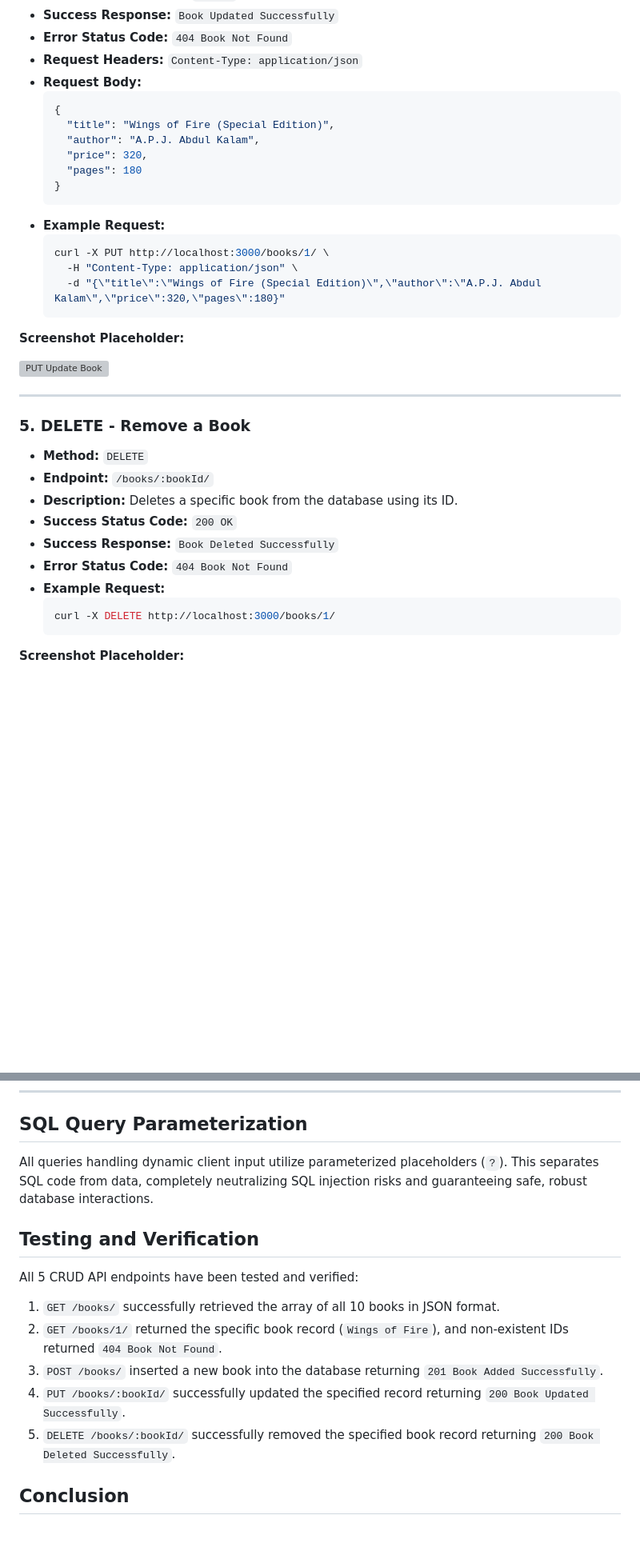
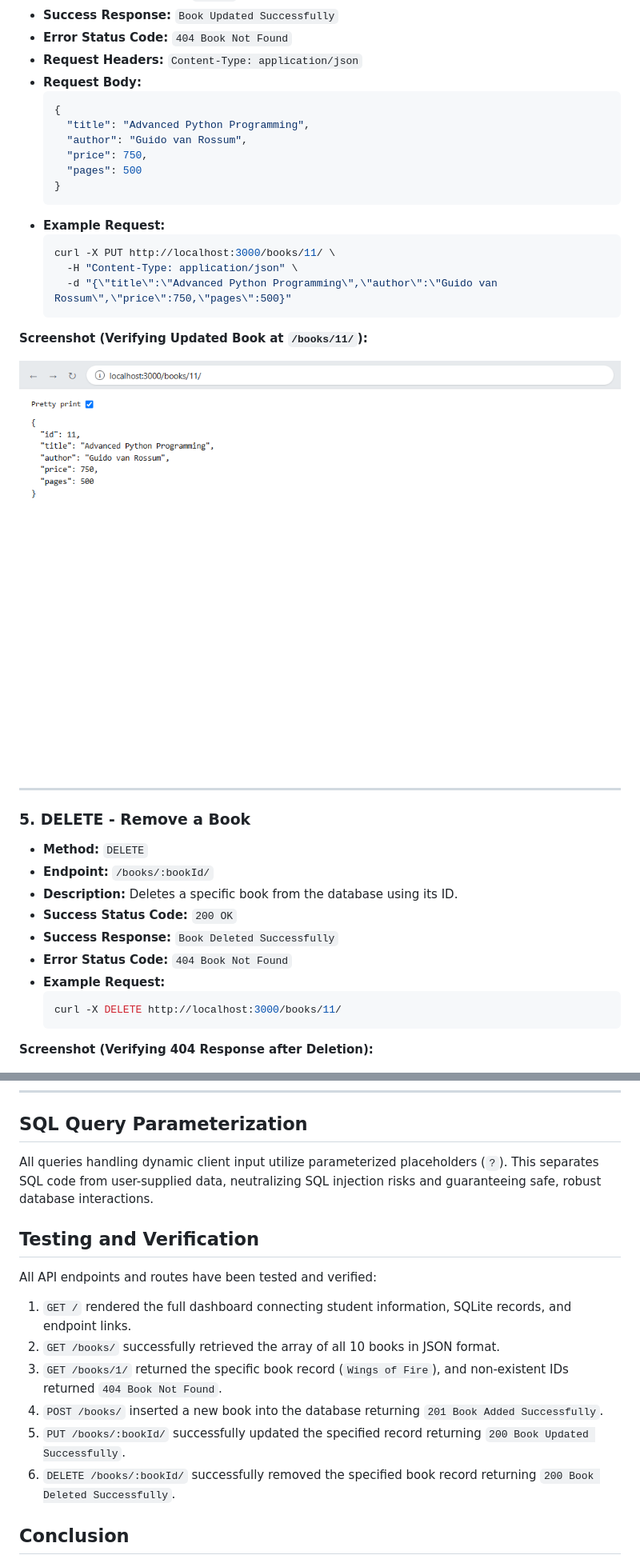
Before and after one commit to dhdhsyshhd/BDF-labs, a Markdown page: lab-02/README.md, 2 parts joined by grey strips. Shown at 80% size. Drawn GitHub-style; pictures changed too: lab-02/screenshots/put-update-book.png (added); blank space fills up the shorter version; grey boxes are pictures that could not be loaded.

````diff
--- a/lab-02/README.md
+++ b/lab-02/README.md
@@ -179,20 +190,20 @@ The server automatically initializes the SQLite database connection before liste
 * **Request Body:**
   ```json
   {
-    "title": "Wings of Fire (Special Edition)",
-    "author": "A.P.J. Abdul Kalam",
-    "price": 320,
-    "pages": 180
+    "title": "Advanced Python Programming",
+    "author": "Guido van Rossum",
+    "price": 750,
+    "pages": 500
   }
   ```
 * **Example Request:**
   ```bash
-  curl -X PUT http://localhost:3000/books/1/ \
+  curl -X PUT http://localhost:3000/books/11/ \
     -H "Content-Type: application/json" \
-    -d "{\"title\":\"Wings of Fire (Special Edition)\",\"author\":\"A.P.J. Abdul Kalam\",\"price\":320,\"pages\":180}"
+    -d "{\"title\":\"Advanced Python Programming\",\"author\":\"Guido van Rossum\",\"price\":750,\"pages\":500}"
   ```
 
-**Screenshot Placeholder:**
+**Screenshot (Verifying Updated Book at `/books/11/`):**
 
 ![PUT Update Book](screenshots/put-update-book.png)
 
@@ -208,10 +219,10 @@ The server automatically initializes the SQLite database connection before liste
 * **Error Status Code:** `404 Book Not Found`
 * **Example Request:**
   ```bash
-  curl -X DELETE http://localhost:3000/books/1/
+  curl -X DELETE http://localhost:3000/books/11/
   ```
 
-**Screenshot Placeholder:**
+**Screenshot (Verifying 404 Response after Deletion):**
 
 ![DELETE Book](screenshots/delete-book.png)
 
@@ -219,16 +230,17 @@ The server automatically initializes the SQLite database connection before liste
 
 ## SQL Query Parameterization
 
-All queries handling dynamic client input utilize parameterized placeholders (`?`). This separates SQL code from data, completely neutralizing SQL injection risks and guaranteeing safe, robust database interactions.
+All queries handling dynamic client input utilize parameterized placeholders (`?`). This separates SQL code from user-supplied data, neutralizing SQL injection risks and guaranteeing safe, robust database interactions.
 
 ## Testing and Verification
 
-All 5 CRUD API endpoints have been tested and verified:
-1. `GET /books/` successfully retrieved the array of all 10 books in JSON format.
-2. `GET /books/1/` returned the specific book record (`Wings of Fire`), and non-existent IDs returned `404 Book Not Found`.
-3. `POST /books/` inserted a new book into the database returning `201 Book Added Successfully`.
-4. `PUT /books/:bookId/` successfully updated the specified record returning `200 Book Updated Successfully`.
-5. `DELETE /books/:bookId/` successfully removed the specified book record returning `200 Book Deleted Successfully`.
+All API endpoints and routes have been tested and verified:
+1. `GET /` rendered the full dashboard connecting student information, SQLite records, and endpoint links.
+2. `GET /books/` successfully retrieved the array of all 10 books in JSON format.
+3. `GET /books/1/` returned the specific book record (`Wings of Fire`), and non-existent IDs returned `404 Book Not Found`.
+4. `POST /books/` inserted a new book into the database returning `201 Book Added Successfully`.
+5. `PUT /books/:bookId/` successfully updated the specified record returning `200 Book Updated Successfully`.
+6. `DELETE /books/:bookId/` successfully removed the specified book record returning `200 Book Deleted Successfully`.
 
 ## Conclusion
 
````
Also changed, not shown: other parts of lab-02/README.md (+17 -6 lines), lab-02/screenshots/dashboard.png (added), lab-02/screenshots/delete-book.png (added), lab-02/screenshots/get-all-books.png (added), lab-02/screenshots/get-book-by-id.png (added), lab-02/screenshots/post-add-book.png (added), 3 other files.
